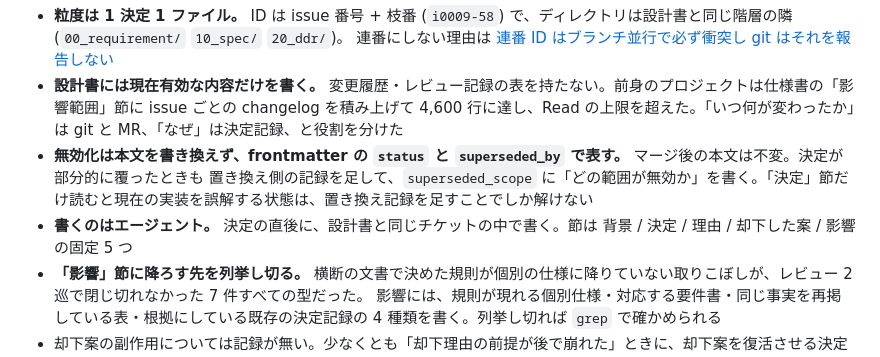
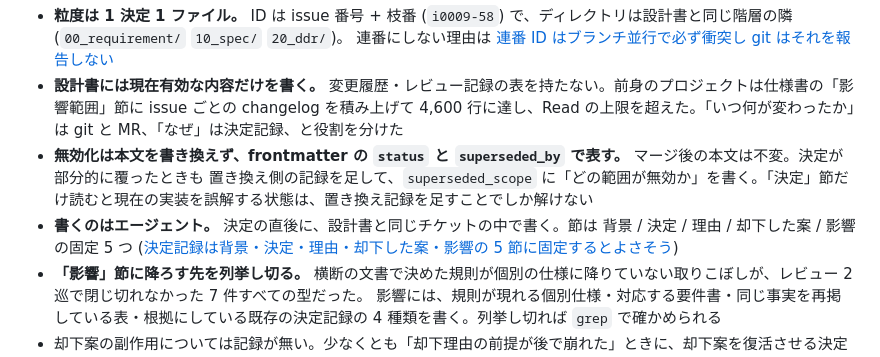
Before and after one commit to yuki-matsu783/agent-knowledge, a Markdown page: knowledge/workflow/decision-log-beside-design-docs.md, the part around the change. Drawn GitHub-style.

```diff
--- a/knowledge/workflow/decision-log-beside-design-docs.md
+++ b/knowledge/workflow/decision-log-beside-design-docs.md
@@ -101,7 +101,7 @@ spec には「設計判断」の節があるが、そこに書けるのは結論
   changelog を積み上げて 4,600 行に達し、Read の上限を超えた。「いつ何が変わったか」は git と MR、「なぜ」は決定記録、と役割を分けた
 - **無効化は本文を書き換えず、frontmatter の `status` と `superseded_by` で表す。** マージ後の本文は不変。決定が部分的に覆ったときも
   置き換え側の記録を足して、`superseded_scope` に「どの範囲が無効か」を書く。「決定」節だけ読むと現在の実装を誤解する状態は、置き換え記録を足すことでしか解けない
-- **書くのはエージェント。** 決定の直後に、設計書と同じチケットの中で書く。節は 背景 / 決定 / 理由 / 却下した案 / 影響 の固定 5 つ
+- **書くのはエージェント。** 決定の直後に、設計書と同じチケットの中で書く。節は 背景 / 決定 / 理由 / 却下した案 / 影響 の固定 5 つ ([決定記録は背景・決定・理由・却下した案・影響の 5 節に固定するとよさそう](decision-record-fixed-five-sections.md))
 - **「影響」節に降ろす先を列挙し切る。** 横断の文書で決めた規則が個別の仕様に降りていない取りこぼしが、レビュー 2 巡で閉じ切れなかった 7 件すべての型だった。
   影響には、規則が現れる個別仕様・対応する要件書・同じ事実を再掲している表・根拠にしている既存の決定記録の 4 種類を書く。列挙し切れば `grep` で確かめられる
 - 却下案の副作用については記録が無い。少なくとも「却下理由の前提が後で崩れた」ときに、却下案を復活させる決定 (並列実施の再採用) が書けている
```
Also changed, not shown: knowledge/workflow/decision-record-fixed-five-sections.md (added, +89 -0 lines), knowledge/workflow/push-cross-cutting-decisions-down-to-individual-specs.md (+1 -0 lines).
